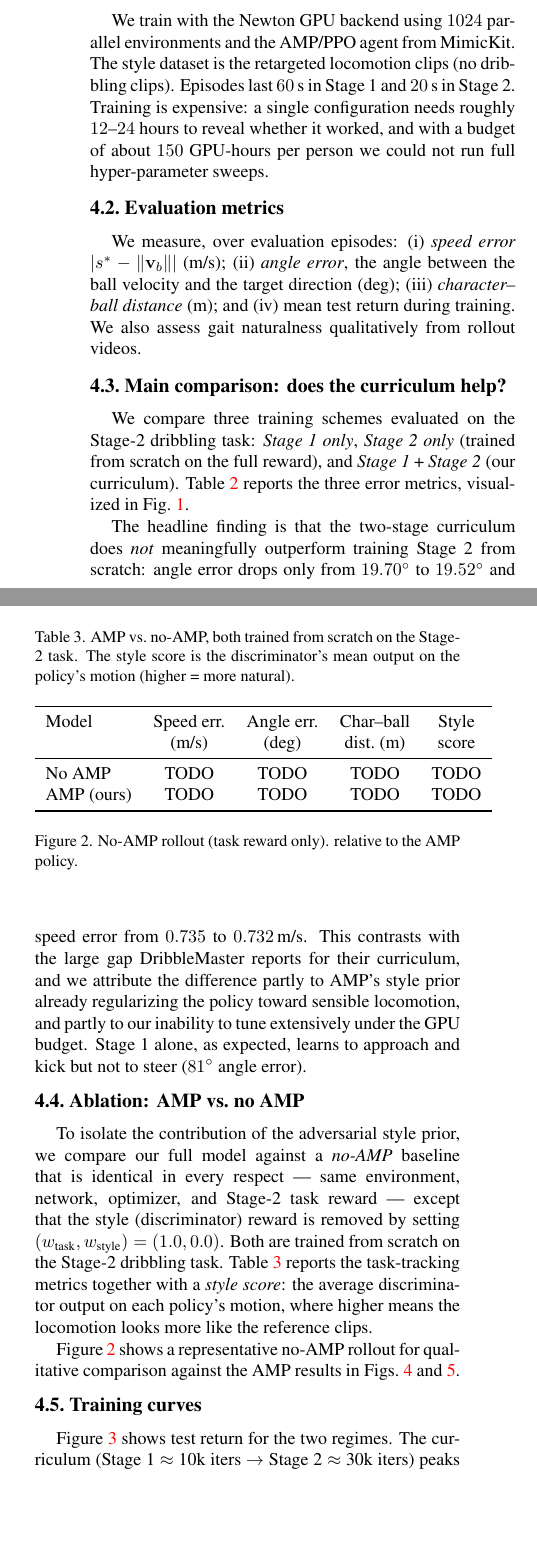
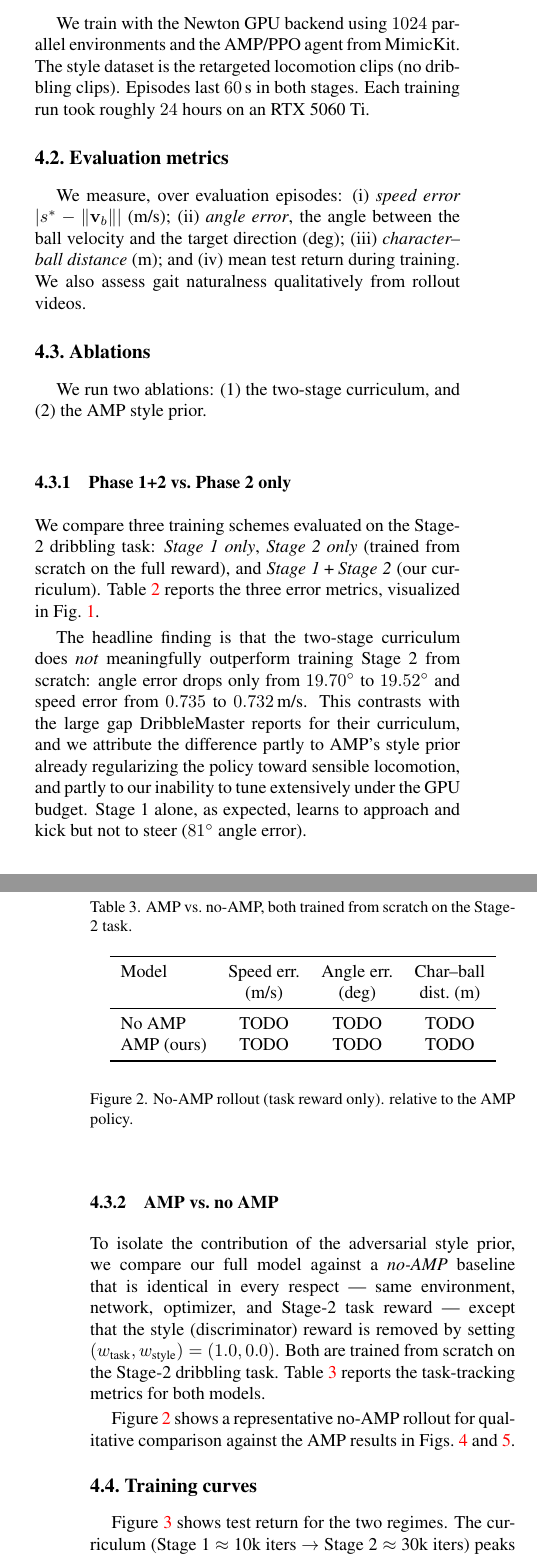
Before and after one commit to ErykHalicki/DribbleAMP, a LaTeX paper (report/latex/PaperForReview.tex): two parts of the columns of page 3 of 4 before the commit and two parts of the columns of pages 3 and 4 of 5 after it, joined at a grey line, cut so that both start at the same text, the shorter picture padded with empty space. Compiled offline with pdfLaTeX.

Commit message:
model testing + paper

```diff
--- a/report/latex/PaperForReview.tex
+++ b/report/latex/PaperForReview.tex
@@ -277,10 +316,8 @@ Phase & $w_s$ & $w_d$ & $w_r$ & $\sigma_s$ & $\sigma_r$ \\
 \subsection{Setup}
 We train with the Newton GPU backend using $1024$ parallel environments and the
 AMP/PPO agent from MimicKit. The style dataset is the retargeted locomotion
-clips (no dribbling clips). Episodes last $60$\,s in Stage~1 and $20$\,s in
-Stage~2. Training is expensive: a single configuration needs roughly $12$--$24$
-hours to reveal whether it worked, and with a budget of about $150$ GPU-hours
-per person we could not run full hyper-parameter sweeps.
+clips (no dribbling clips). Episodes last $60$\,s in both stages. Each training
+run took roughly $24$ hours on an RTX 5060 Ti.
 
 \subsection{Evaluation metrics}
 We measure, over evaluation episodes: (i) \emph{speed error}
@@ -289,7 +326,10 @@ ball velocity and the target direction (deg); (iii) \emph{character--ball
 distance} (m); and (iv) mean test return during training. We also assess gait
 naturalness qualitatively from rollout videos.
 
-\subsection{Main comparison: does the curriculum help?}
+\subsection{Ablations}
+We run two ablations: (1) the two-stage curriculum, and (2) the AMP style prior.
+
+\subsubsection{Phase 1+2 vs.\ Phase 2 only}
 We compare three training schemes evaluated on the Stage-2 dribbling task:
 \emph{Stage~1 only}, \emph{Stage~2 only} (trained from scratch on the full
 reward), and \emph{Stage~1\,+\,Stage~2} (our curriculum).
@@ -332,7 +372,7 @@ regularizing the policy toward sensible locomotion, and partly to our inability
 to tune extensively under the GPU budget. Stage~1 alone, as expected, learns to
 approach and kick but not to steer ($81^\circ$ angle error).
 
-\subsection{Ablation: AMP vs.\ no AMP}
+\subsubsection{AMP vs.\ no AMP}
 \label{sec:ablation-amp}
 To isolate the contribution of the adversarial style prior, we compare our full
 model against a \emph{no-AMP} baseline that is identical in every respect ---
@@ -340,24 +380,21 @@ same environment, network, optimizer, and Stage-2 task reward --- except that
 the style (discriminator) reward is removed by setting
 $(w_\text{task}, w_\text{style}) = (1.0, 0.0)$. Both are trained from scratch on
 the Stage-2 dribbling task. \Cref{tab:amp-ablation} reports the task-tracking
-metrics together with a \emph{style score}: the average discriminator output on
-each policy's motion, where higher means the locomotion looks more like the
-reference clips.
+metrics for both models.
 
 \begin{table}[t]
 \centering
-\caption{AMP vs.\ no-AMP, both trained from scratch on the Stage-2 task. The
-style score is the discriminator's mean output on the policy's motion (higher =
-more natural). % TODO: fill in numbers once the no-AMP run finishes.
+\caption{AMP vs.\ no-AMP, both trained from scratch on the Stage-2 task.
+% TODO: fill in numbers once the no-AMP run finishes.
 }
 \label{tab:amp-ablation}
-\begin{tabular}{lcccc}
+\begin{tabular}{lccc}
 \toprule
-Model & Speed err.\ & Angle err.\ & Char--ball & Style \\
-      & (m/s)       & (deg)       & dist.\ (m) & score \\
+Model & Speed err.\ & Angle err.\ & Char--ball \\
+      & (m/s)       & (deg)       & dist.\ (m) \\
 \midrule
-No AMP        & TODO & TODO & TODO & TODO \\
-AMP (ours)    & TODO & TODO & TODO & TODO \\
+No AMP        & TODO & TODO & TODO \\
+AMP (ours)    & TODO & TODO & TODO \\
 \bottomrule
 \end{tabular}
 \end{table}
```
Also changed, not shown: report/latex/PaperForReview.tex (55 more changed lines), 2 other files.
